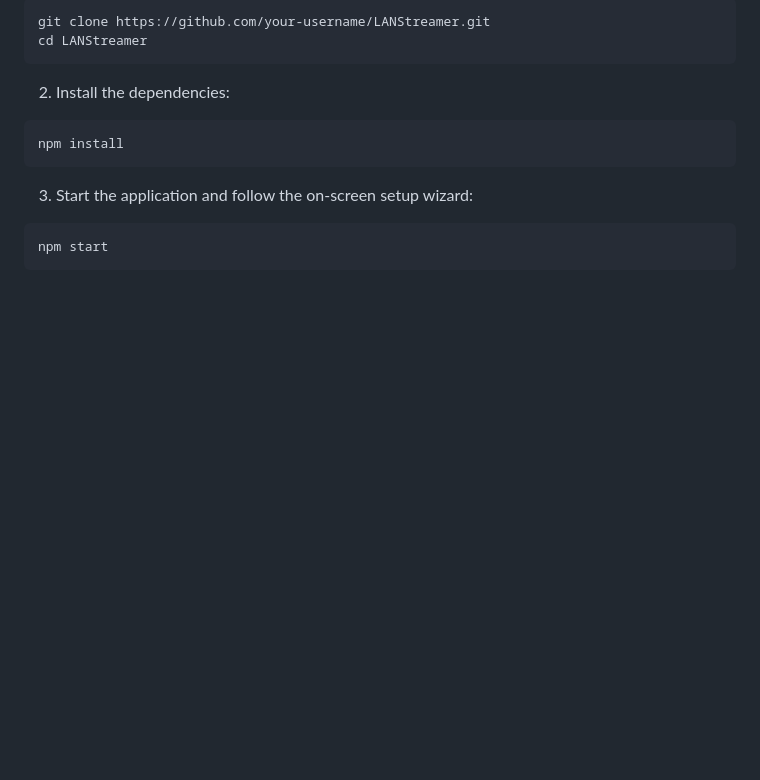
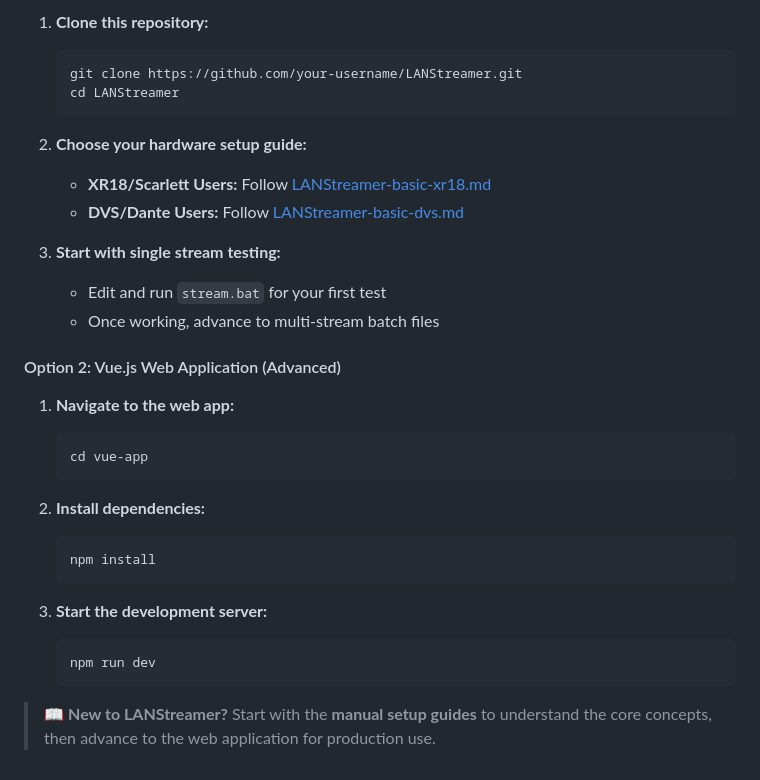
Before and after one commit to jerryagenyi/LANStreamer, a Markdown page: README.md, the part around one of its changes. Drawn GitHub-style; blank space fills up the shorter version.

````diff
--- a/README.md
+++ b/README.md
@@ -75,17 +98,33 @@ LANStreamer manages the configuration and execution of the FFmpeg and Icecast co
 
-```bash
-git clone https://github.com/your-username/LANStreamer.git
-cd LANStreamer
-```
+1. **Clone this repository:**
+   ```bash
+   git clone https://github.com/your-username/LANStreamer.git
+   cd LANStreamer
+   ```
 
-2. Install the dependencies:
+2. **Choose your hardware setup guide:**
+   - **XR18/Scarlett Users:** Follow [LANStreamer-basic-xr18.md](LANStreamer-basic-xr18.md)
+   - **DVS/Dante Users:** Follow [LANStreamer-basic-dvs.md](LANStreamer-basic-dvs.md)
 
-```bash
-npm install
-```
+3. **Start with single stream testing:**
+   - Edit and run `stream.bat` for your first test
+   - Once working, advance to multi-stream batch files
 
-3. Start the application and follow the on-screen setup wizard:
+#### Option 2: Vue.js Web Application (Advanced)
 
-```bash
-npm start
-```
+1. **Navigate to the web app:**
+   ```bash
+   cd vue-app
+   ```
+
+2. **Install dependencies:**
+   ```bash
+   npm install
+   ```
+
+3. **Start the development server:**
+   ```bash
+   npm run dev
+   ```
+
+> 📖 **New to LANStreamer?** Start with the **manual setup guides** to understand the core concepts, then advance to the web application for production use.
````
Also changed, not shown: other parts of README.md (+25 -2 lines), images/README.md (added, +36 -0 lines), images/lanstreamer-local-audio-concept-1.jpg (added), images/lanstreamer-local-audio-concept-2.jpg (added), 1 other file.
